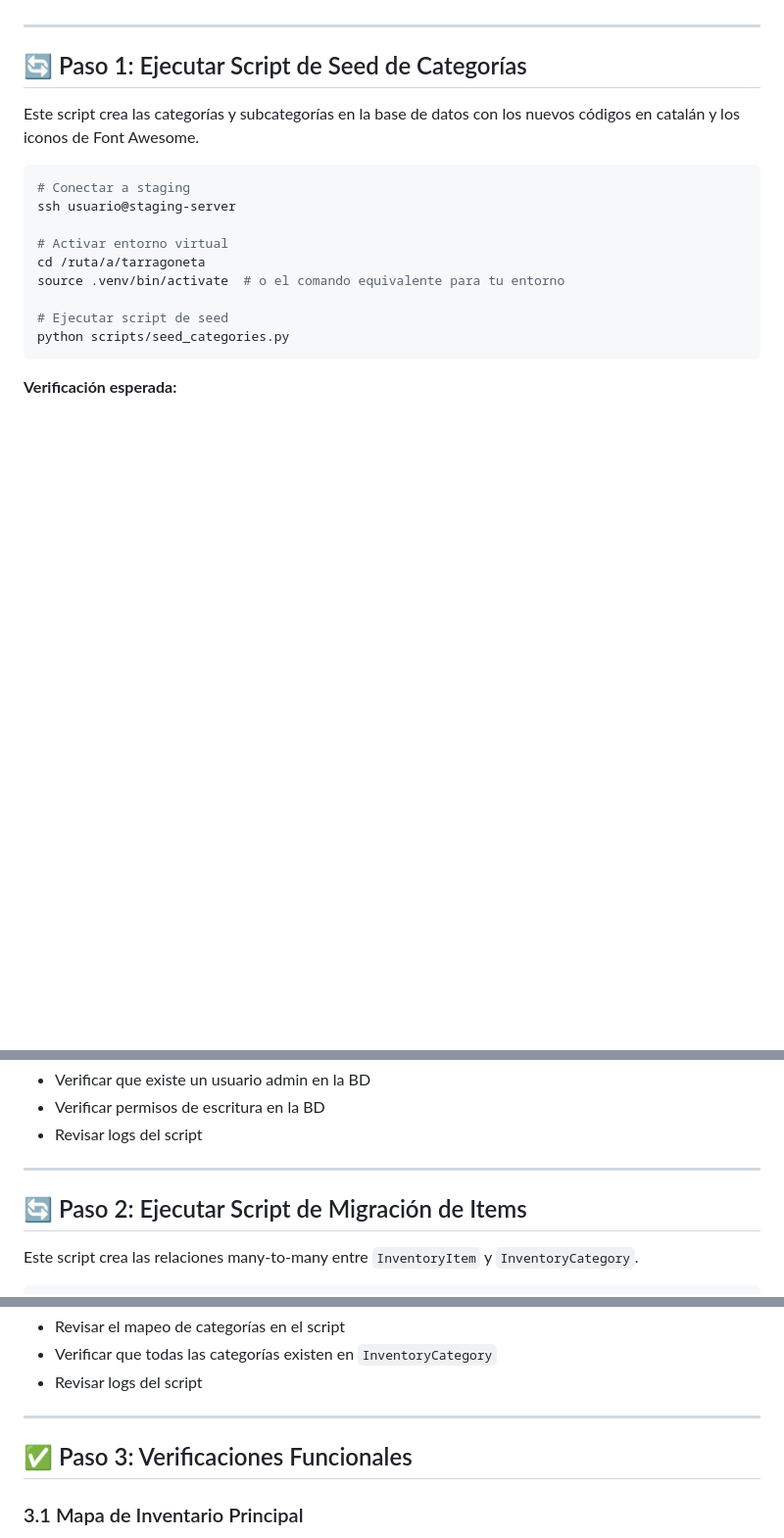
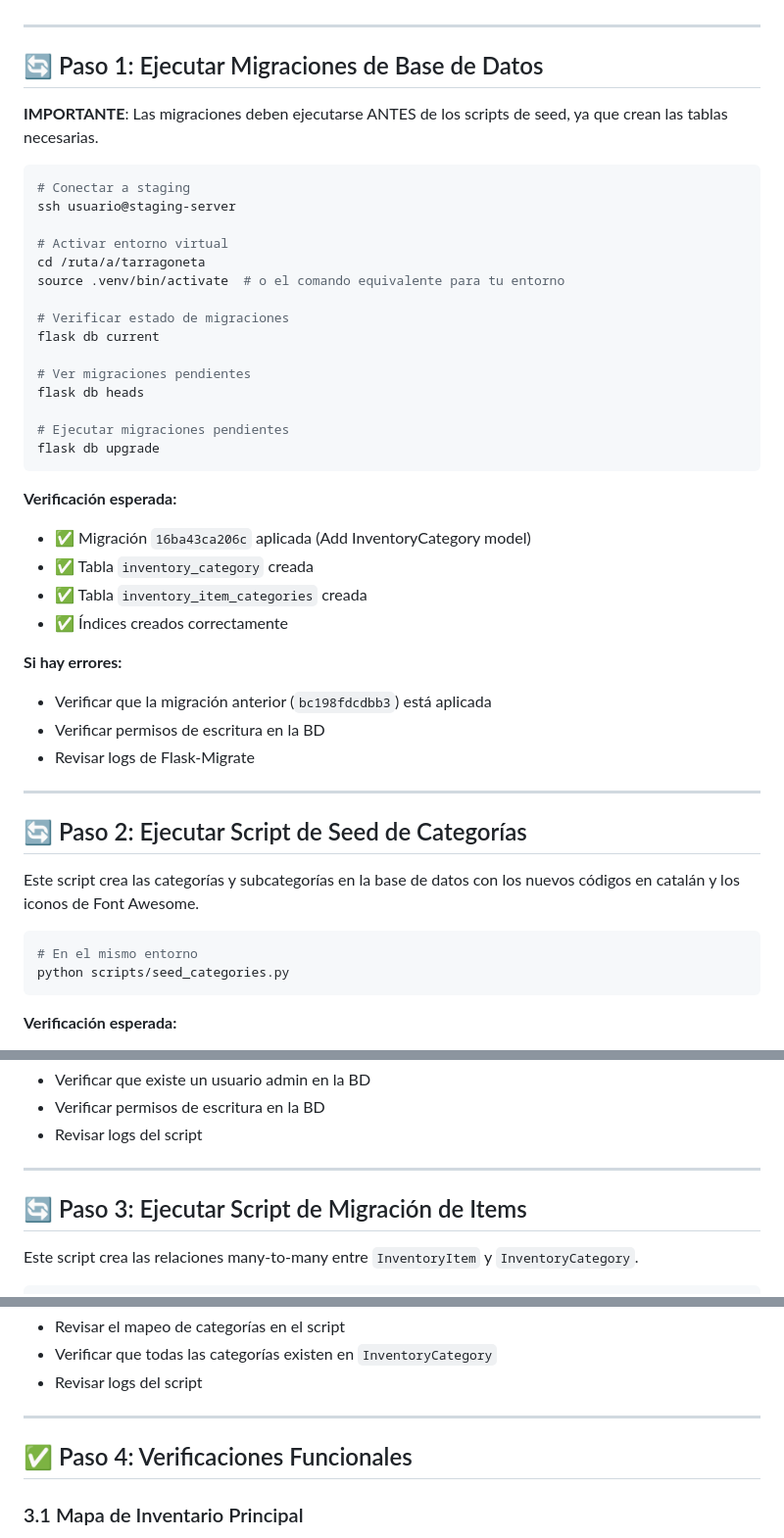
Before and after one commit to sonoalex/tarragoneta, a Markdown page: DEPLOYMENT_PLAN_STAGING.md, 3 parts joined by grey strips. Shown at 98% size. Rendered like a GitHub page; blank space fills up the shorter version.

Commit message:
docs: Update deployment plan with migration execution steps

````diff
--- a/DEPLOYMENT_PLAN_STAGING.md
+++ b/DEPLOYMENT_PLAN_STAGING.md
@@ -13,9 +13,9 @@ Este plan detalla los pasos necesarios para completar la migración del sistema
 
 ---
 
-## 🔄 Paso 1: Ejecutar Script de Seed de Categorías
+## 🔄 Paso 1: Ejecutar Migraciones de Base de Datos
 
-Este script crea las categorías y subcategorías en la base de datos con los nuevos códigos en catalán y los iconos de Font Awesome.
+**IMPORTANTE**: Las migraciones deben ejecutarse ANTES de los scripts de seed, ya que crean las tablas necesarias.
 
 ```bash
 # Conectar a staging
@@ -25,7 +25,35 @@ ssh usuario@staging-server
 cd /ruta/a/tarragoneta
 source .venv/bin/activate  # o el comando equivalente para tu entorno
 
-# Ejecutar script de seed
+# Verificar estado de migraciones
+flask db current
+
+# Ver migraciones pendientes
+flask db heads
+
+# Ejecutar migraciones pendientes
+flask db upgrade
+```
+
+**Verificación esperada:**
+- ✅ Migración `16ba43ca206c` aplicada (Add InventoryCategory model)
+- ✅ Tabla `inventory_category` creada
+- ✅ Tabla `inventory_item_categories` creada
+- ✅ Índices creados correctamente
+
+**Si hay errores:**
+- Verificar que la migración anterior (`bc198fdcdbb3`) está aplicada
+- Verificar permisos de escritura en la BD
+- Revisar logs de Flask-Migrate
+
+---
+
+## 🔄 Paso 2: Ejecutar Script de Seed de Categorías
+
+Este script crea las categorías y subcategorías en la base de datos con los nuevos códigos en catalán y los iconos de Font Awesome.
+
+```bash
+# En el mismo entorno
 python scripts/seed_categories.py
 ```
 
@@ -41,7 +69,7 @@ python scripts/seed_categories.py
 
 ---
 
-## 🔄 Paso 2: Ejecutar Script de Migración de Items
+## 🔄 Paso 3: Ejecutar Script de Migración de Items
 
 Este script crea las relaciones many-to-many entre `InventoryItem` y `InventoryCategory`.
 
@@ -63,7 +91,7 @@ python scripts/migrate_items_to_categories.py
 
 ---
 
-## ✅ Paso 3: Verificaciones Funcionales
+## ✅ Paso 4: Verificaciones Funcionales
 
 ### 3.1 Mapa de Inventario Principal
 - [ ] Acceder a `/inventory`
````
Also changed, not shown: other parts of DEPLOYMENT_PLAN_STAGING.md (+3 -2 lines).
